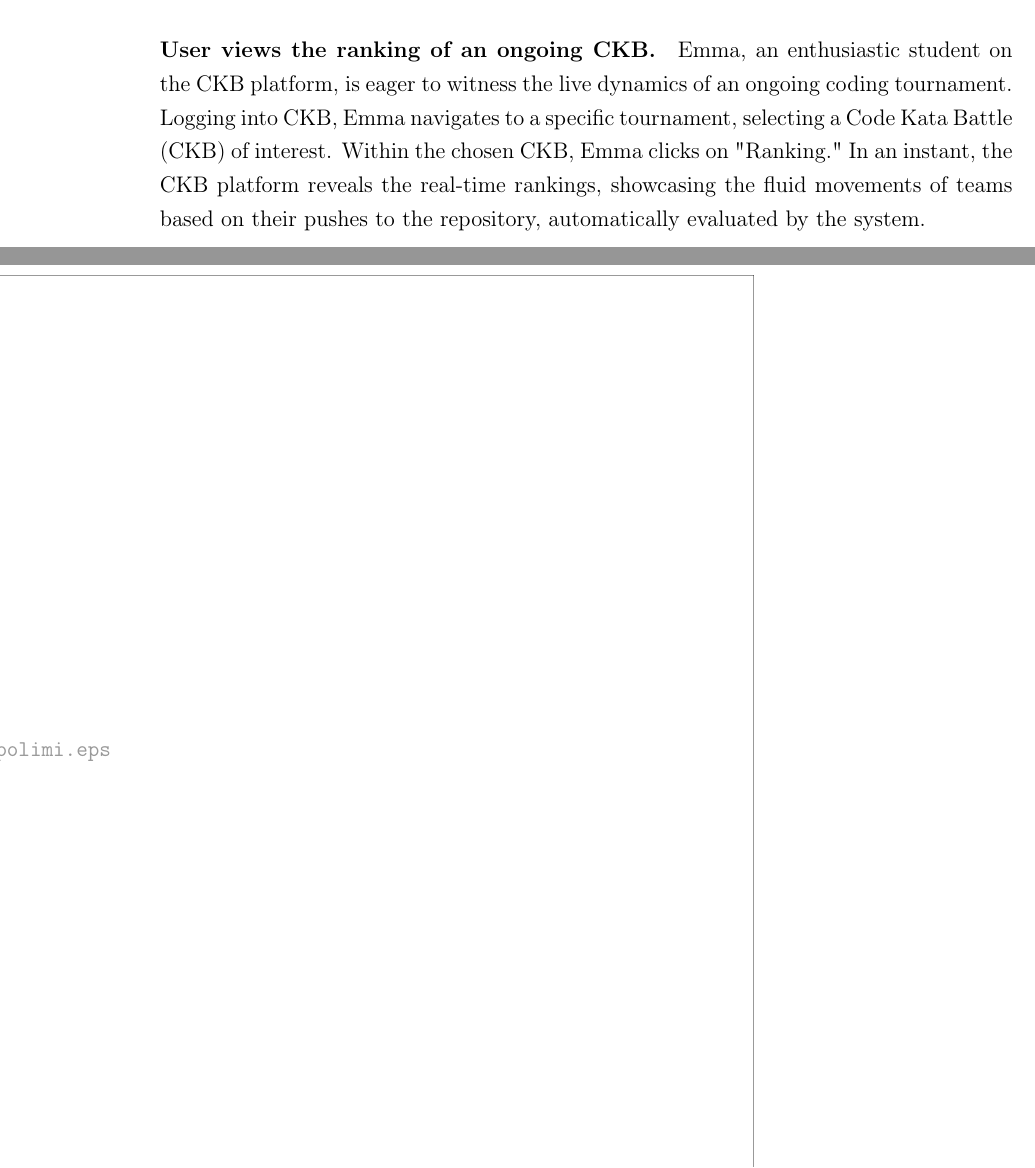
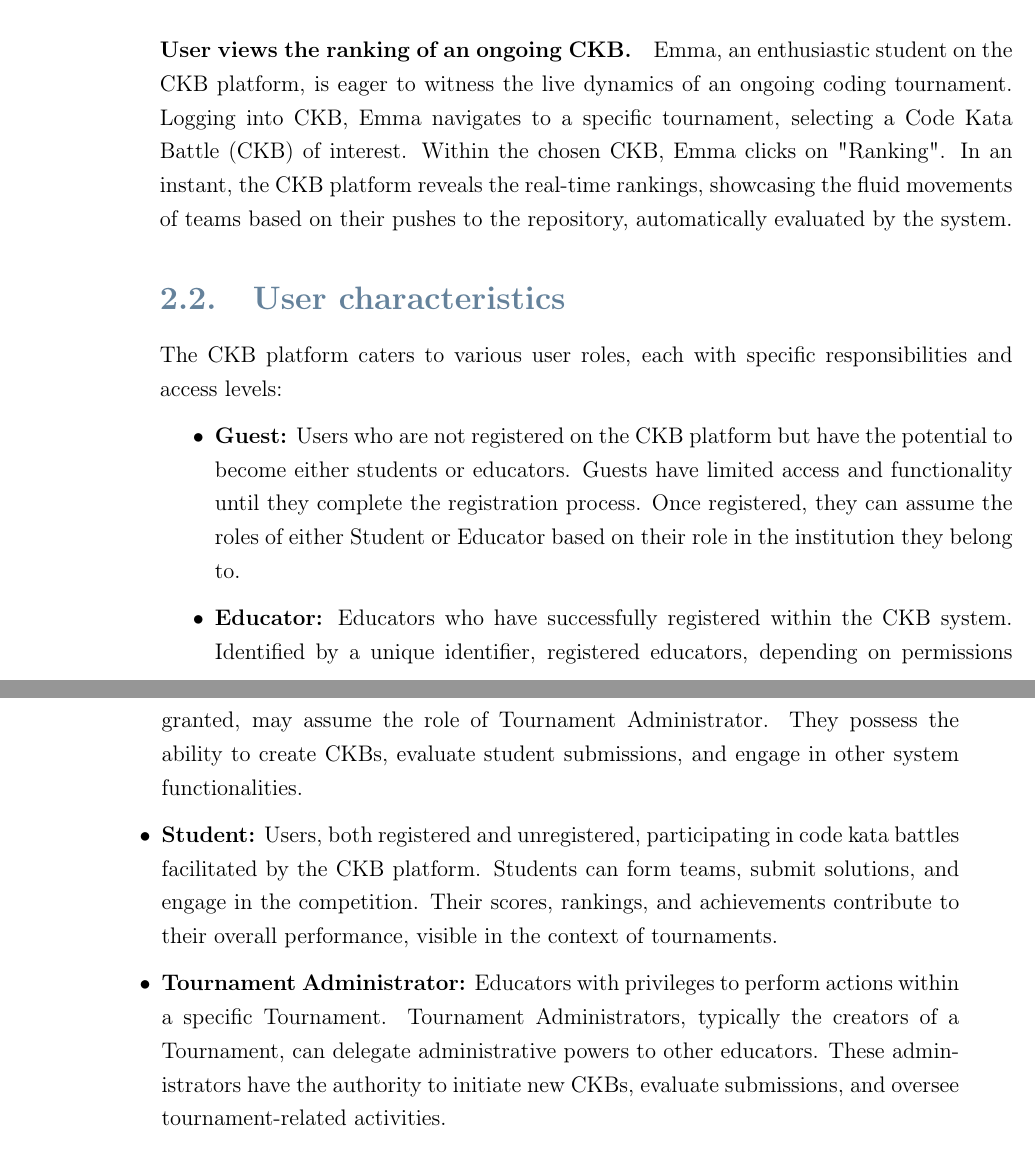
Before and after one commit to federico-zanca/SE2-RDD-ZancaCostantiniZhuge, a LaTeX thesis (RASD/LaTeX/RASD.tex, which reads RASD/LaTeX/Chapters/2_-_Overall_Description.tex): two parts of pages 15 and 16 of 54, joined at a grey line, cut so that both start at the same text. Compiled offline with pdfLaTeX.

Commit message:
Add user characteristics section to Overall Description chapter

```diff
--- a/RASD/LaTeX/Chapters/2_-_Overall_Description.tex
+++ b/RASD/LaTeX/Chapters/2_-_Overall_Description.tex
@@ -119,5 +119,21 @@ To delve deeper, Francesca clicks on a specific badge and is presented with a de
 \paragraph*{User views the ranking of an ongoing CKB.}
 Emma, an enthusiastic student on the CKB platform, is eager to witness the live dynamics of an ongoing coding tournament.
 Logging into CKB, Emma navigates to a specific tournament, selecting a Code Kata Battle (CKB) of interest.
-Within the chosen CKB, Emma clicks on "Ranking."
-In an instant, the CKB platform reveals the real-time rankings, showcasing the fluid movements of teams based on their pushes to the repository, automatically evaluated by the system.
+Within the chosen CKB, Emma clicks on "Ranking". In an instant, the CKB platform reveals the real-time rankings, showcasing the fluid movements of teams based on their pushes to the repository, automatically evaluated by the system.
+
+
+\section{User characteristics}
+\label{sec:user_characteristics}%
+The CKB platform caters to various user roles, each with specific responsibilities and access levels:
+\begin{itemize}
+    \item \textbf{Guest:}  Users who are not registered on the CKB platform but have the potential to become either students or educators.
+    Guests have limited access and functionality until they complete the registration process.
+    Once registered, they can assume the roles of either Student or Educator based on their role in the institution they belong to.
+    \item \textbf{Educator:} Educators who have successfully registered within the CKB system. Identified by a unique identifier, registered educators, depending on permissions granted, may assume the role of Tournament Administrator.
+    They possess the ability to create CKBs, evaluate student submissions, and engage in other system functionalities.
+    \item \textbf{Student:} Users, both registered and unregistered, participating in code kata battles facilitated by the CKB platform.
+    Students can form teams, submit solutions, and engage in the competition.
+    Their scores, rankings, and achievements contribute to their overall performance, visible in the context of tournaments.
+    \item \textbf{Tournament Administrator:} Educators with privileges to perform actions within a specific Tournament. Tournament Administrators, typically the creators of a Tournament, can delegate administrative powers to other educators.
+    These administrators have the authority to initiate new CKBs, evaluate submissions, and oversee tournament-related activities.
+\end{itemize}
```
